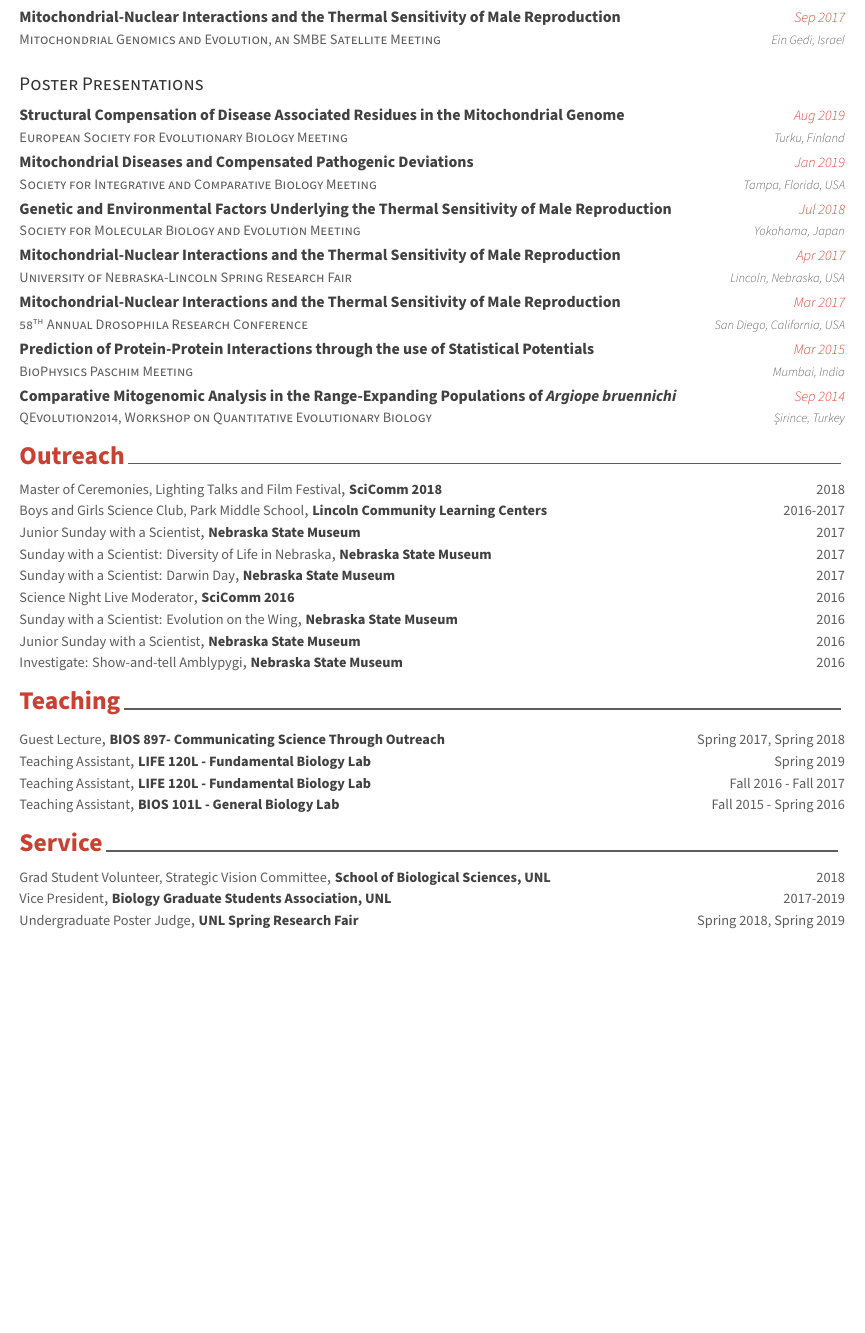
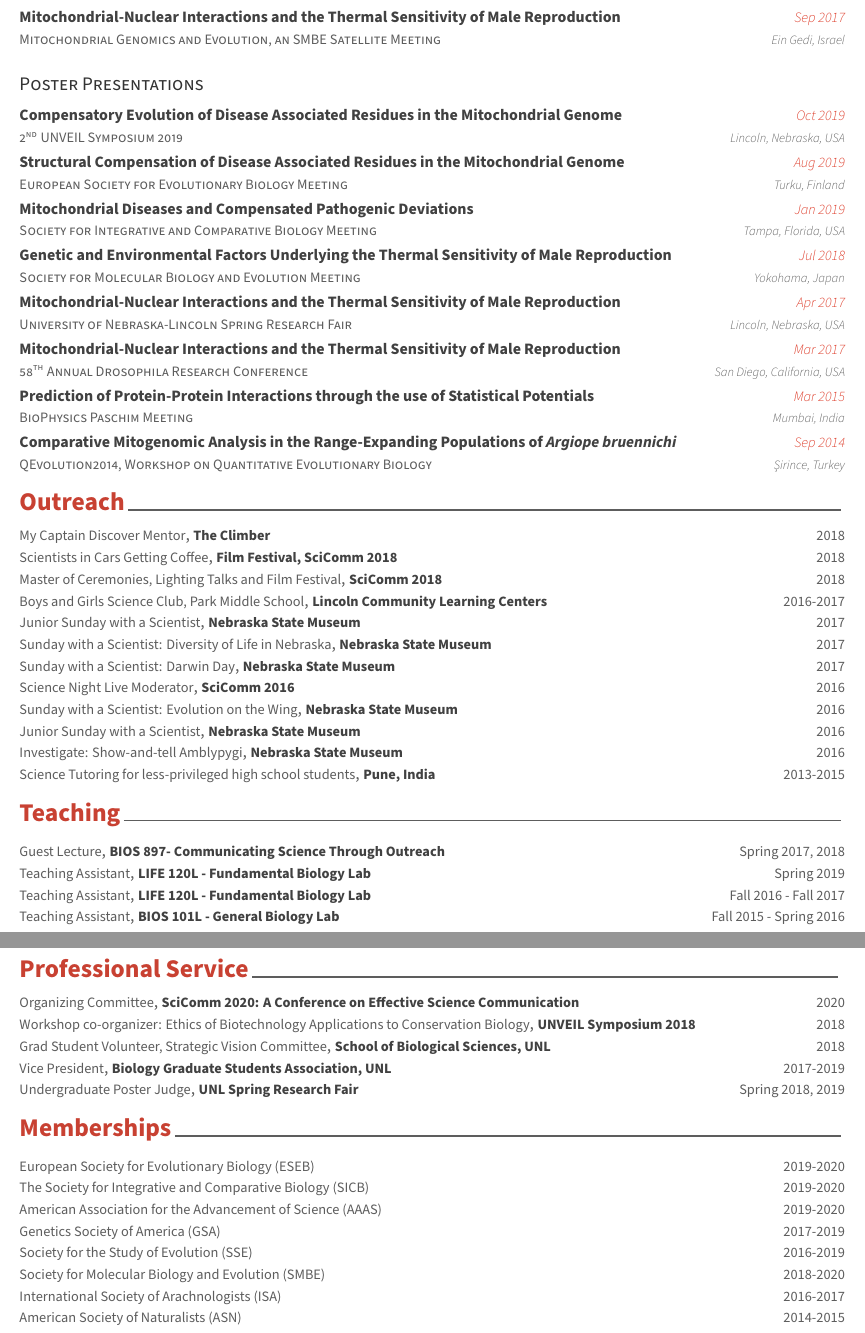
Before and after one commit to abhilesh/Latex_resume, a LaTeX CV (Fancy CV/cv_main.tex, which reads Fancy CV/awesome-cv.cls, Fancy CV/cv/memberships.tex, Fancy CV/cv/outreach.tex): part of page 2 of 2 before the commit and two parts of pages 2 and 3 of 3 after it, the two joined at a grey line, cut so that both start at the same text, the shorter picture padded with empty space. Compiled offline with XeLaTeX.

Commit message:
Updated for January 2020 along with some structural tweaks

```diff
--- a/Fancy CV/awesome-cv.cls
+++ b/Fancy CV/awesome-cv.cls
@@ -91,6 +91,10 @@
   pdfsubject={},
   pdfkeywords={}
 }
+% Needed to make better tables
+\RequirePackage{tabularx}
+% Needed for more modular date formatting (en-US seems to be required)
+\RequirePackage[en-US]{datetime2}
 
 
 %-------------------------------------------------------------------------------
--- a/Fancy CV/cv/memberships.tex
+++ b/Fancy CV/cv/memberships.tex
@@ -7,6 +7,15 @@
 %-------------------------------------------------------------------------------
 %	CONTENT
 %-------------------------------------------------------------------------------
-\begin{cvhonors}
+\begin{cvmemberships}
 
 %---------------------------------------------------------
+  \cvmembership
+    {\href{https://eseb.org/}{European Society for Evolutionary Biology (ESEB)}}
+    {}
+    {2019-2020}
+
+  \cvmembership
+    {\href{http://www.sicb.org/}{The Society for Integrative and Comparative Biology (SICB)}} % Society
+    {}   % Blank
+    {2019-2020} % Date(s)
@@ -18,2 +22,6 @@
 
 %---------------------------------------------------------
+  \cvmembership
+    {\href{https://www.aaas.org/}{American Association for the Advancement of Science (AAAS)}} % Position
+    {} % Location
+    {2019-2020} % Date(s)
@@ -25,2 +28,6 @@
 
 %---------------------------------------------------------
+  \cvmembership
+    {\href{https://genetics-gsa.org/}{Genetics Society of America (GSA)}} % Position
+    {} % Location
+    {2017-2019} % Date(s)
@@ -32,2 +34,6 @@
 
 %---------------------------------------------------------
+  \cvmembership
+    {\href{https://www.evolutionsociety.org/}{Society for the Study of Evolution (SSE)}} % Position
+    {} % Location
+    {2016-2019} % Date(s)
@@ -39,2 +40,16 @@
 
 %---------------------------------------------------------
+  \cvmembership
+    {\href{https://smbe.org/}{Society for Molecular Biology and Evolution (SMBE)}} % Position
+    {} % Location
+    {2018-2020} % Date(s)
+
+  \cvmembership
+    {\href{https://arachnology.org/}{International Society of Arachnologists (ISA)}}
+    {}
+    {2016-2017}
+
+  \cvmembership
+     {\href{https://www.amnat.org/}{American Society of Naturalists (ASN)}}
+     {}
+     {2014-2015}
@@ -46,3 +56,3 @@
 
 %---------------------------------------------------------
-\end{cvhonors}
+\end{cvmemberships}
--- a/Fancy CV/cv/outreach.tex
+++ b/Fancy CV/cv/outreach.tex
@@ -10,6 +10,16 @@
 \begin{cvoutreaches}
 
 %---------------------------------------------------------
+ \cvoutreach
+    {My Captain Discover Mentor}
+    {\href{https://www.mycaptain.in/}{The Climber}}
+    {2018}
+
+ \cvoutreach
+    {Scientists in Cars Getting Coffee}
+    {Film Festival, SciComm 2018}
+    {2018}
+
  \cvoutreach
     {Master of Ceremonies, Lighting Talks and Film Festival}
     {SciComm 2018}
@@ -55,5 +65,10 @@
      {Nebraska State Museum}
      {2016}
 
+  \cvoutreach
+     {Science Tutoring for less-privileged high school students}
+     {Pune, India}
+     {2013-2015}
+
 %---------------------------------------------------------
 \end{cvoutreaches}
--- a/Fancy CV/cv/presentations.tex
+++ b/Fancy CV/cv/presentations.tex
@@ -10,3 +10,5 @@
 \begin{cventries}
 
 %---------------------------------------------------------
+  \cvpresentation
+    {UNVEIL Symposium 2018}
@@ -53,6 +53,12 @@
 
 \begin{cventries}
 %---------------------------------------------------------
+ \cvpresentation
+    {2\textsuperscript{nd} UNVEIL Symposium 2019}
+    {Compensatory Evolution of Disease Associated Residues in the Mitochondrial Genome}
+    {Oct 2019}
+    {Lincoln, Nebraska, USA}
+
   \cvpresentation
     {European Society for Evolutionary Biology Meeting} % Role
     {Structural Compensation of Disease Associated Residues in the Mitochondrial Genome} % Event
--- a/Fancy CV/cv/service.tex
+++ b/Fancy CV/cv/service.tex
@@ -1,25 +1,35 @@
 %-------------------------------------------------------------------------------
 %	SECTION TITLE
 %-------------------------------------------------------------------------------
-\cvsection{Service}
+\cvsection{Professional Service}
 %-------------------------------------------------------------------------------
 %	CONTENT
 %-------------------------------------------------------------------------------
-\begin{cvoutreaches}
+\begin{cvservices}
 %---------------------------------------------------------
-  \cvoutreach
+ \cvservice
+    {Organizing Committee}
+    {SciComm 2020: A Conference on Effective Science Communication}
+    {2020}
+
+  \cvservice
+    {Workshop co-organizer: Ethics of Biotechnology Applications to Conservation Biology}
+    {UNVEIL Symposium 2018}
+    {2018}
+
+  \cvservice
     {Grad Student Volunteer, Strategic Vision Committee}
     {School of Biological Sciences, UNL}
     {2018}
 
-  \cvoutreach
+  \cvservice
     {Vice President}
     {Biology Graduate Students Association, UNL}
     {2017-2019}
 
-  \cvoutreach
+  \cvservice
     {Undergraduate Poster Judge}
     {UNL Spring Research Fair}
-    {Spring 2018, Spring 2019}
+    {Spring 2018, 2019}
 %---------------------------------------------------------
-\end{cvoutreaches}
+\end{cvservices}
--- a/Fancy CV/cv/teaching.tex
+++ b/Fancy CV/cv/teaching.tex
@@ -13,7 +13,7 @@
   \cvoutreach
     {Guest Lecture}
     {BIOS 897- Communicating Science Through Outreach}
-    {Spring 2017, Spring 2018}
+    {Spring 2017, 2018}
 
   \cvoutreach
     {Teaching Assistant}
```
Also changed, not shown: Fancy CV/cv/education.tex (+1 -1 lines), Fancy CV/cv_main.tex (+6 -4 lines), Fancy CV/Dhawanjewar_CV.pdf (added), Fancy CV/cv_main.pdf, Fancy CV/awesome-cv.cls (56 more changed lines), Fancy CV/cv/memberships.tex (25 more changed lines), Fancy CV/cv/presentations.tex (10 more changed lines), 1 other file.
